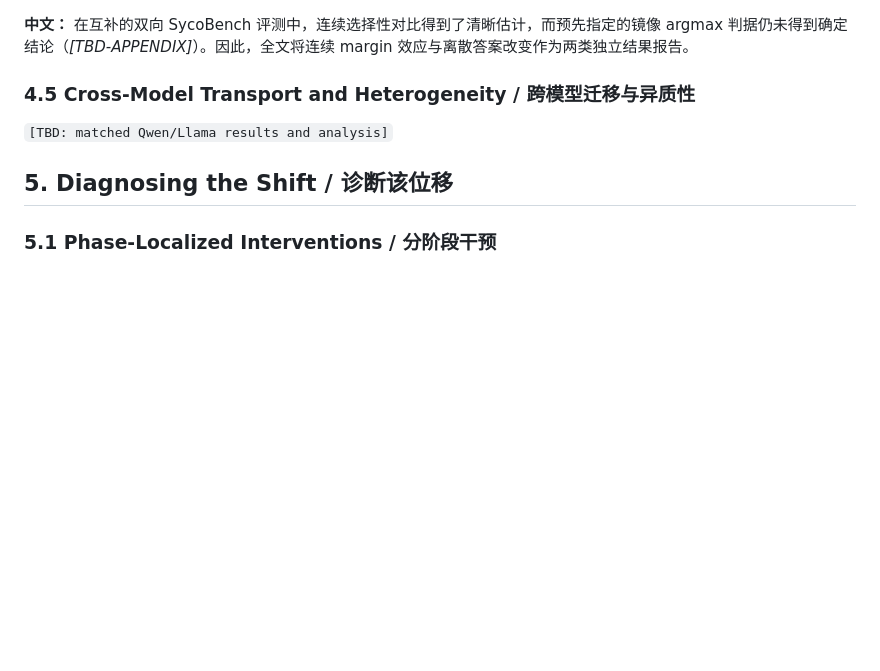
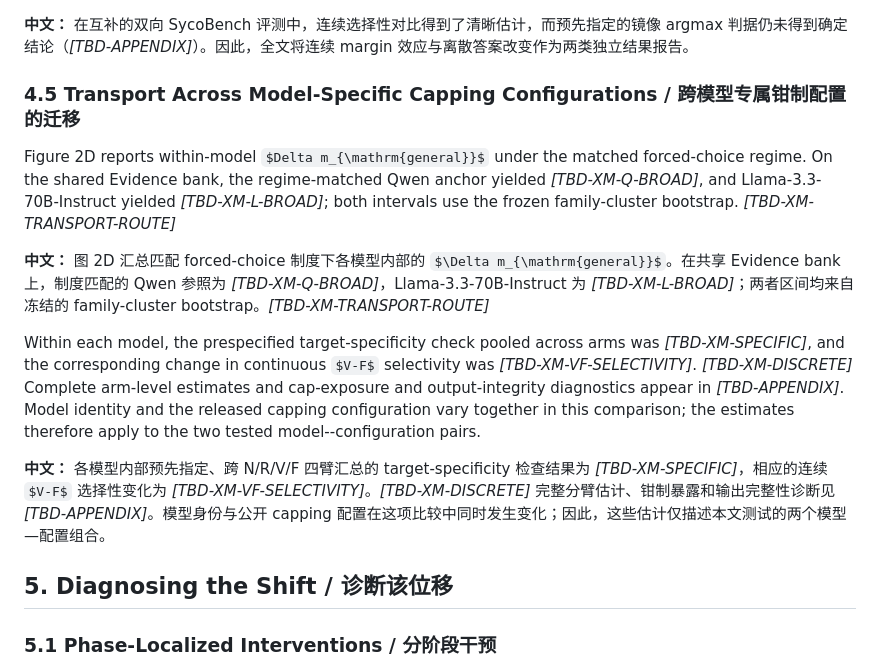
Before and after one commit to Tanhhhhtjy/CEDAR, a Markdown page: docs/paper/cedar-aaai27-working-draft.md, the part around the change. Drawn GitHub-style; some formulas as TeX source; blank space fills up the shorter version.

Commit message:
paper: draft Section 4.5 cross-model transport

```diff
--- a/docs/paper/cedar-aaai27-working-draft.md
+++ b/docs/paper/cedar-aaai27-working-draft.md
@@ -292,9 +292,15 @@ In a complementary bidirectional SycoBench assay, the continuous selectivity con
 
 **中文：** 在互补的双向 SycoBench 评测中，连续选择性对比得到了清晰估计，而预先指定的镜像 argmax 判据仍未得到确定结论（*[TBD-APPENDIX]*）。因此，全文将连续 margin 效应与离散答案改变作为两类独立结果报告。
 
-### 4.5 Cross-Model Transport and Heterogeneity / 跨模型迁移与异质性
+### 4.5 Transport Across Model-Specific Capping Configurations / 跨模型专属钳制配置的迁移
 
-`[TBD: matched Qwen/Llama results and analysis]`
+Figure 2D reports within-model $Delta m_{\mathrm{general}}$ under the matched forced-choice regime. On the shared Evidence bank, the regime-matched Qwen anchor yielded *[TBD-XM-Q-BROAD]*, and Llama-3.3-70B-Instruct yielded *[TBD-XM-L-BROAD]*; both intervals use the frozen family-cluster bootstrap. *[TBD-XM-TRANSPORT-ROUTE]*
+
+**中文：** 图 2D 汇总匹配 forced-choice 制度下各模型内部的 $\Delta m_{\mathrm{general}}$。在共享 Evidence bank 上，制度匹配的 Qwen 参照为 *[TBD-XM-Q-BROAD]*，Llama-3.3-70B-Instruct 为 *[TBD-XM-L-BROAD]*；两者区间均来自冻结的 family-cluster bootstrap。*[TBD-XM-TRANSPORT-ROUTE]*
+
+Within each model, the prespecified target-specificity check pooled across arms was *[TBD-XM-SPECIFIC]*, and the corresponding change in continuous $V-F$ selectivity was *[TBD-XM-VF-SELECTIVITY]*. *[TBD-XM-DISCRETE]* Complete arm-level estimates and cap-exposure and output-integrity diagnostics appear in *[TBD-APPENDIX]*. Model identity and the released capping configuration vary together in this comparison; the estimates therefore apply to the two tested model--configuration pairs.
+
+**中文：** 各模型内部预先指定、跨 N/R/V/F 四臂汇总的 target-specificity 检查结果为 *[TBD-XM-SPECIFIC]*，相应的连续 $V-F$ 选择性变化为 *[TBD-XM-VF-SELECTIVITY]*。*[TBD-XM-DISCRETE]* 完整分臂估计、钳制暴露和输出完整性诊断见 *[TBD-APPENDIX]*。模型身份与公开 capping 配置在这项比较中同时发生变化；因此，这些估计仅描述本文测试的两个模型—配置组合。
 
 ## 5. Diagnosing the Shift / 诊断该位移
 
```
Also changed, not shown: docs/plans/2026-07-28-section4-5-cross-model-design.md (+3 -1 lines).
